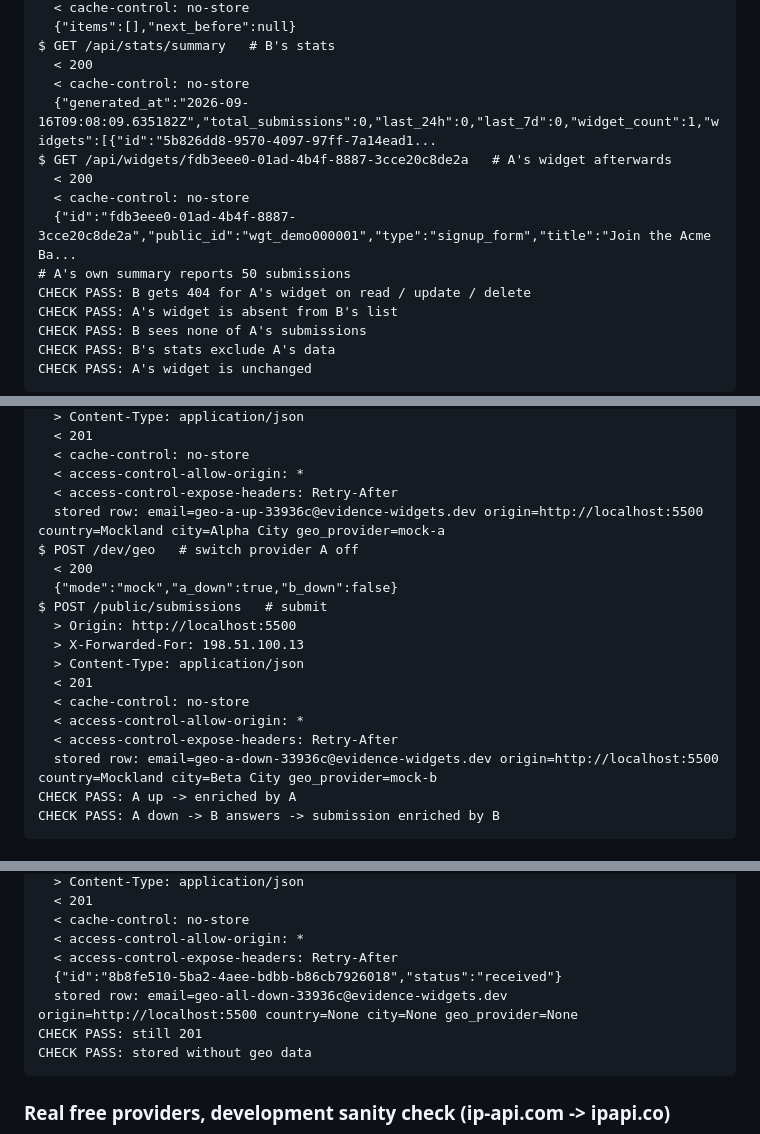
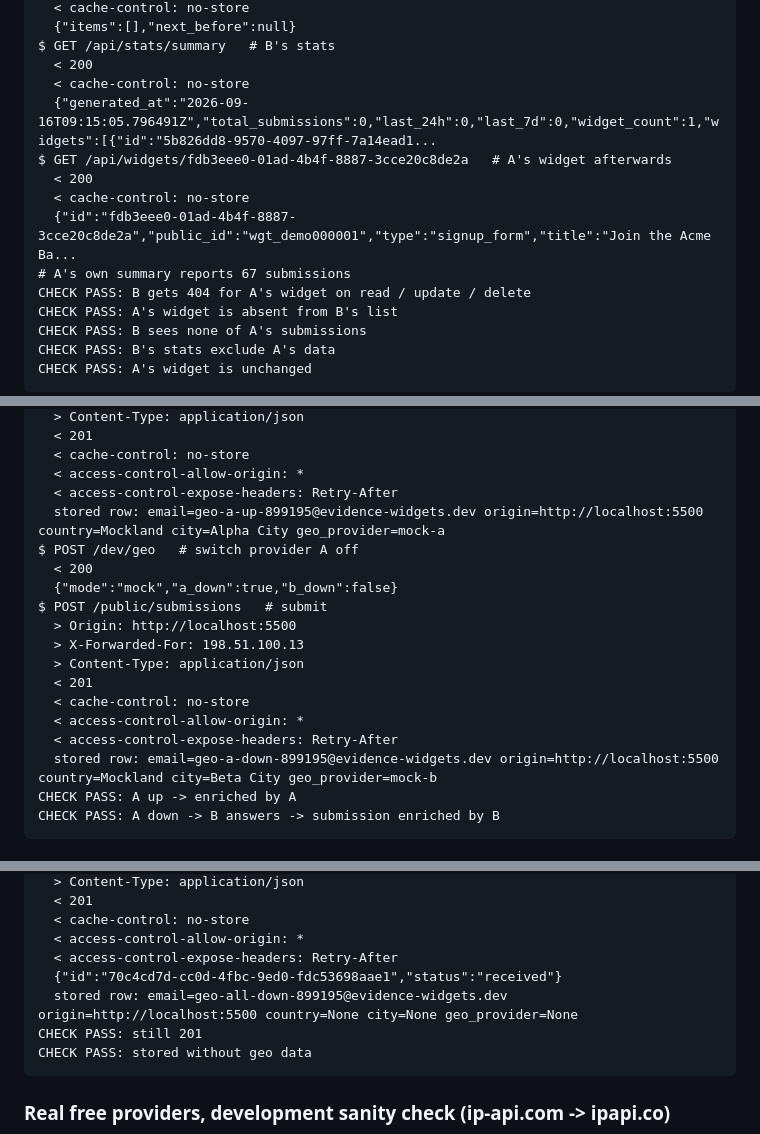
Before and after one commit to Divyansh-Singh-2005/flyrank-capstone-widget-platform, a Markdown page: EVIDENCE.md, 3 parts joined by grey strips. GitHub-like rendering.

```diff
--- a/EVIDENCE.md
+++ b/EVIDENCE.md
@@ -86,12 +86,12 @@ $ GET /api/submissions?widget_id=fdb3eee0-01ad-4b4f-8887-3cce20c8de2a   # B asks
 $ GET /api/stats/summary   # B's stats
   < 200
   < cache-control: no-store
-  {"generated_at":"2026-09-16T09:08:09.635182Z","total_submissions":0,"last_24h":0,"last_7d":0,"widget_count":1,"widgets":[{"id":"5b826dd8-9570-4097-97ff-7a14ead1...
+  {"generated_at":"2026-09-16T09:15:05.796491Z","total_submissions":0,"last_24h":0,"last_7d":0,"widget_count":1,"widgets":[{"id":"5b826dd8-9570-4097-97ff-7a14ead1...
 $ GET /api/widgets/fdb3eee0-01ad-4b4f-8887-3cce20c8de2a   # A's widget afterwards
   < 200
   < cache-control: no-store
   {"id":"fdb3eee0-01ad-4b4f-8887-3cce20c8de2a","public_id":"wgt_demo000001","type":"signup_form","title":"Join the Acme Ba...
-# A's own summary reports 50 submissions
+# A's own summary reports 67 submissions
 CHECK PASS: B gets 404 for A's widget on read / update / delete
 CHECK PASS: A's widget is absent from B's list
 CHECK PASS: B sees none of A's submissions
@@ -371,7 +371,7 @@ $ POST /public/submissions   # submit
   < cache-control: no-store
   < access-control-allow-origin: *
   < access-control-expose-headers: Retry-After
-  stored row: email=geo-a-up-33936c@evidence-widgets.dev origin=http://localhost:5500 country=Mockland city=Alpha City geo_provider=mock-a
+  stored row: email=geo-a-up-899195@evidence-widgets.dev origin=http://localhost:5500 country=Mockland city=Alpha City geo_provider=mock-a
 $ POST /dev/geo   # switch provider A off
   < 200
   {"mode":"mock","a_down":true,"b_down":false}
@@ -383,7 +383,7 @@ $ POST /public/submissions   # submit
   < cache-control: no-store
   < access-control-allow-origin: *
   < access-control-expose-headers: Retry-After
-  stored row: email=geo-a-down-33936c@evidence-widgets.dev origin=http://localhost:5500 country=Mockland city=Beta City geo_provider=mock-b
+  stored row: email=geo-a-down-899195@evidence-widgets.dev origin=http://localhost:5500 country=Mockland city=Beta City geo_provider=mock-b
 CHECK PASS: A up -> enriched by A
 CHECK PASS: A down -> B answers -> submission enriched by B
 ~~~
@@ -402,8 +402,8 @@ $ POST /public/submissions   # submit
   < cache-control: no-store
   < access-control-allow-origin: *
   < access-control-expose-headers: Retry-After
-  {"id":"8b8fe510-5ba2-4aee-bdbb-b86cb7926018","status":"received"}
-  stored row: email=geo-all-down-33936c@evidence-widgets.dev origin=http://localhost:5500 country=None city=None geo_provider=None
+  {"id":"70c4cd7d-cc0d-4fbc-9ed0-fdc53698aae1","status":"received"}
+  stored row: email=geo-all-down-899195@evidence-widgets.dev origin=http://localhost:5500 country=None city=None geo_provider=None
 CHECK PASS: still 201
 CHECK PASS: stored without geo data
 ~~~
```
Also changed, not shown: other parts of EVIDENCE.md (+16 -16 lines).
